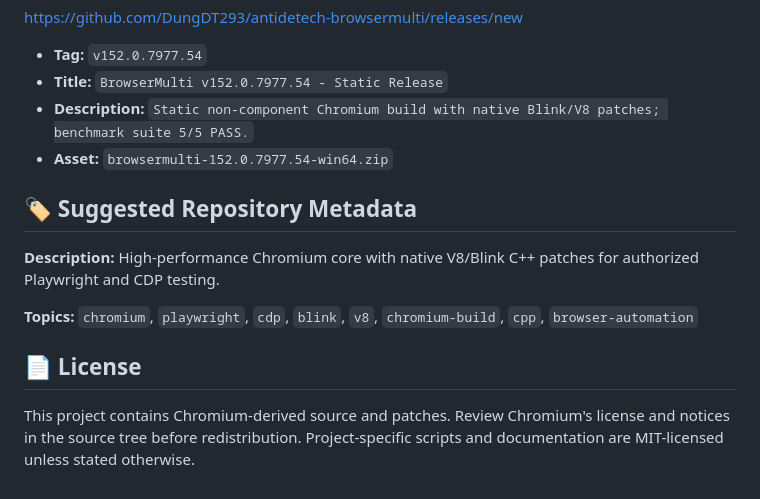
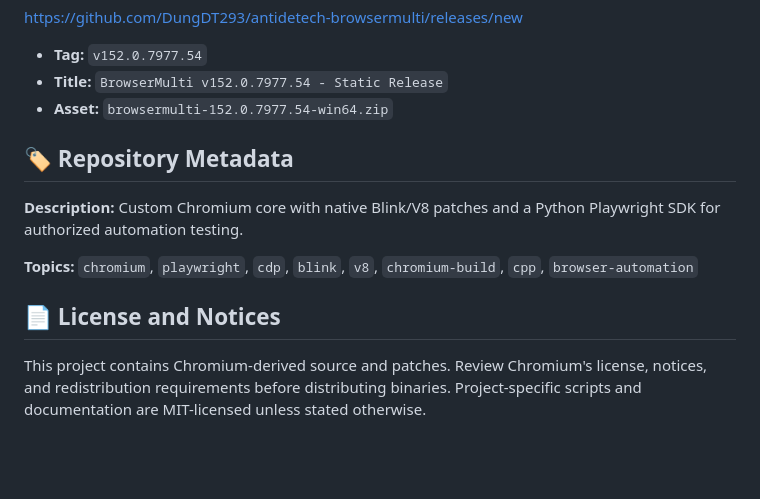
Before and after one commit to DungDT293/antidetech-browsermulti, a Markdown page: README.md, the part around one of its changes. Rendered like a GitHub page; blank space fills up the shorter version.

```diff
--- a/README.md
+++ b/README.md
@@ -156,15 +149,14 @@ Create a GitHub release at:
 
 - **Tag:** `v152.0.7977.54`
 - **Title:** `BrowserMulti v152.0.7977.54 - Static Release`
-- **Description:** `Static non-component Chromium build with native Blink/V8 patches; benchmark suite 5/5 PASS.`
 - **Asset:** `browsermulti-152.0.7977.54-win64.zip`
 
-## 🏷️ Suggested Repository Metadata
+## 🏷️ Repository Metadata
 
-**Description:** High-performance Chromium core with native V8/Blink C++ patches for authorized Playwright and CDP testing.
+**Description:** Custom Chromium core with native Blink/V8 patches and a Python Playwright SDK for authorized automation testing.
 
 **Topics:** `chromium`, `playwright`, `cdp`, `blink`, `v8`, `chromium-build`, `cpp`, `browser-automation`
 
-## 📄 License
+## 📄 License and Notices
 
-This project contains Chromium-derived source and patches. Review Chromium's license and notices in the source tree before redistribution. Project-specific scripts and documentation are MIT-licensed unless stated otherwise.
+This project contains Chromium-derived source and patches. Review Chromium's license, notices, and redistribution requirements before distributing binaries. Project-specific scripts and documentation are MIT-licensed unless stated otherwise.
```
Also changed, not shown: other parts of README.md (+77 -84 lines).
